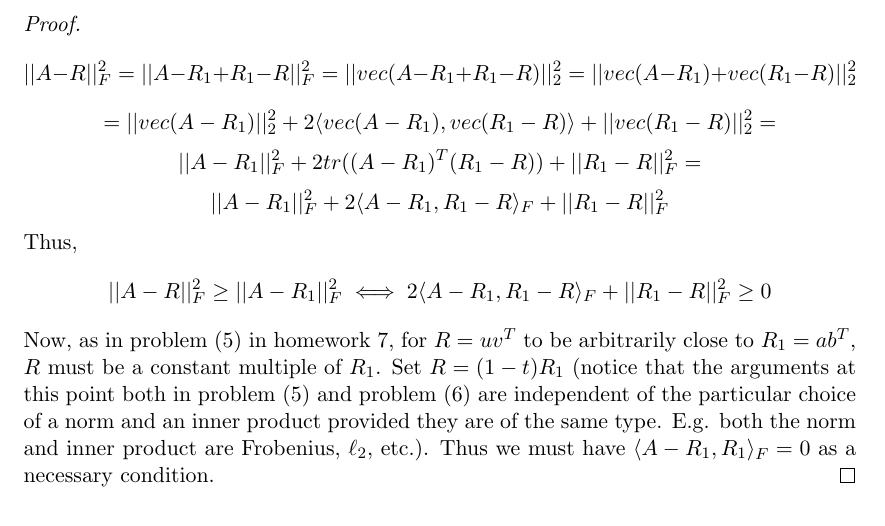
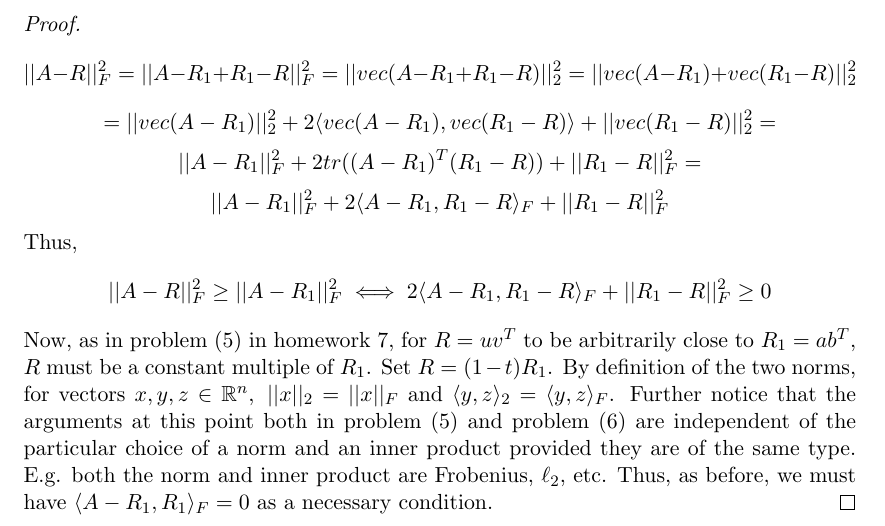
Before and after one commit to dansok/Mathematics, a LaTeX problem sheet (linear-algebra-2/hw8.tex): part of page 2 of 2, cut so that both start at the same text. Compiled offline with pdfLaTeX.

Commit message:
Update hw8.tex
fixup

```diff
--- a/linear-algebra-2/hw8.tex
+++ b/linear-algebra-2/hw8.tex
@@ -87,7 +87,7 @@ $$||A-R_1||_F^2 + 2tr((A-R_1)^T(R_1-R)) + ||R_1-R||_F^2 =$$
 $$||A-R_1||_F^2 + 2\langle A-R_1, R_1-R\rangle_F + ||R_1-R||_F^2$$
 Thus,
 $$||A-R||_F^2 \ge ||A-R_1||_F^2 \iff 2\langle A-R_1, R_1-R\rangle_F + ||R_1-R||_F^2 \ge 0$$
-Now, as in problem $(5)$ in homework $7$, for $R = uv^T$ to be arbitrarily close to $R_1 = ab^T$, $R$ must be a constant multiple of $R_1$. Set $R = (1-t)R_1$ (notice that the arguments at this point both in problem $(5)$ and problem $(6)$ are independent of the particular choice of a norm and an inner product provided they are of the same type. E.g. both the norm and inner product are Frobenius, $\ell_2$, etc.). Thus we must have $\langle A-R_1, R_1 \rangle_F = 0$ as a necessary condition.
+Now, as in problem $(5)$ in homework $7$, for $R = uv^T$ to be arbitrarily close to $R_1 = ab^T$, $R$ must be a constant multiple of $R_1$. Set $R = (1-t)R_1$. By definition of the two norms, for vectors $x,y,z \in \mathbb{R}^n,\ ||x||_2 = ||x||_F$ and $\langle y,z \rangle_2 = \langle y,z \rangle_F$. Further notice that the arguments at this point both in problem $(5)$ and problem $(6)$ are independent of the particular choice of a norm and an inner product provided they are of the same type. E.g. both the norm and inner product are Frobenius, $\ell_2$, etc. Thus, as before, we must have $\langle A-R_1, R_1 \rangle_F = 0$ as a necessary condition.
 \end{proof}
 
 \end{document}
```
